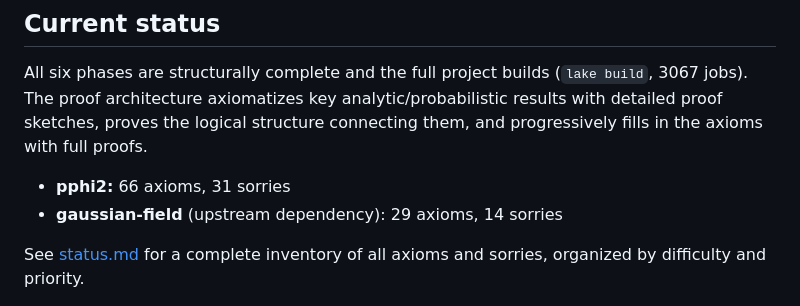
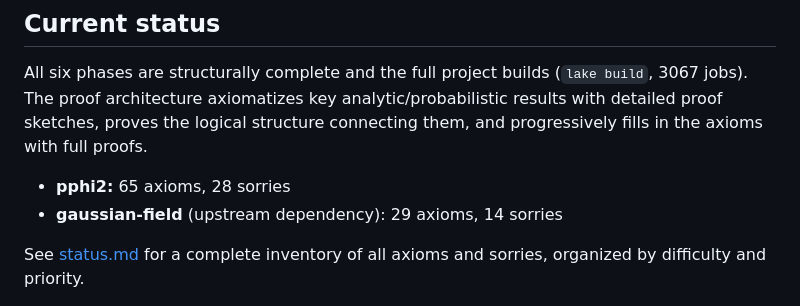
Before and after one commit to mrdouglasny/pphi2, a Markdown page: README.md, the part around the change. Drawn GitHub-style.

Commit message:
Update counts: 65 axioms, 28 sorries after proving 4 lemmas
Co-Authored-By: Claude Opus 4.6 <noreply@anthropic.com>

```diff
--- a/README.md
+++ b/README.md
@@ -56,7 +56,7 @@ All six phases are structurally complete and the full project builds
 analytic/probabilistic results with detailed proof sketches, proves the logical
 structure connecting them, and progressively fills in the axioms with full proofs.
 
-- **pphi2:** 66 axioms, 31 sorries
+- **pphi2:** 65 axioms, 28 sorries
 - **gaussian-field** (upstream dependency): 29 axioms, 14 sorries
 
 See [status.md](status.md) for a complete inventory of all axioms and sorries,
```
Also changed, not shown: status.md (+13 -8 lines).
